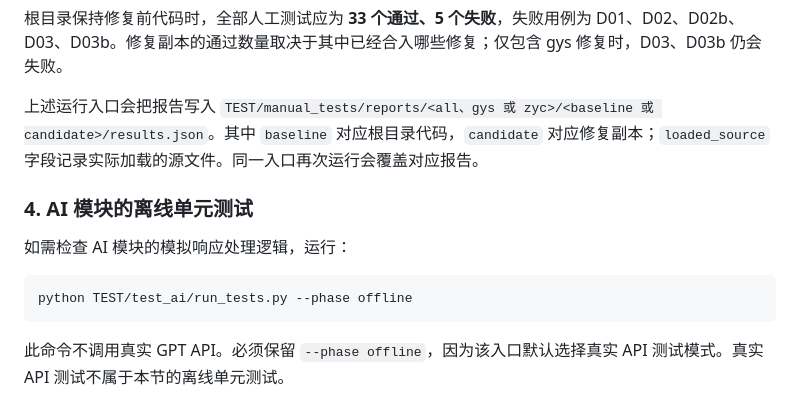
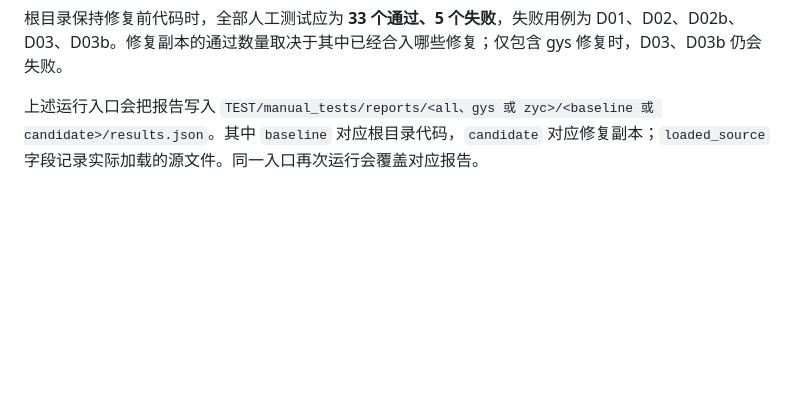
Before and after one commit to Zeiwoos/anomalyImage-generator, a Markdown page: README.md, the part around the change. Rendered like a GitHub page; blank space fills up the shorter version.

````diff
--- a/README.md
+++ b/README.md
@@ -136,13 +136,3 @@ python -m unittest TEST.manual_tests.test_feedback -v
 根目录保持修复前代码时，全部人工测试应为 **33 个通过、5 个失败**，失败用例为 D01、D02、D02b、D03、D03b。修复副本的通过数量取决于其中已经合入哪些修复；仅包含 gys 修复时，D03、D03b 仍会失败。
 
 上述运行入口会把报告写入 `TEST/manual_tests/reports/<all、gys 或 zyc>/<baseline 或 candidate>/results.json`。其中 `baseline` 对应根目录代码，`candidate` 对应修复副本；`loaded_source` 字段记录实际加载的源文件。同一入口再次运行会覆盖对应报告。
-
-### 4. AI 模块的离线单元测试
-
-如需检查 AI 模块的模拟响应处理逻辑，运行：
-
-```bash
-python TEST/test_ai/run_tests.py --phase offline
-```
-
-此命令不调用真实 GPT API。必须保留 `--phase offline`，因为该入口默认选择真实 API 测试模式。真实 API 测试不属于本节的离线单元测试。
````
